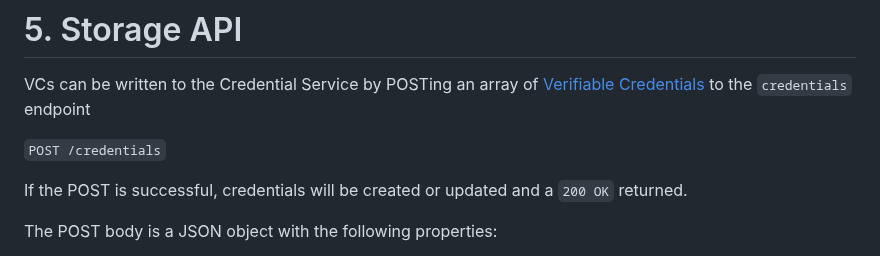
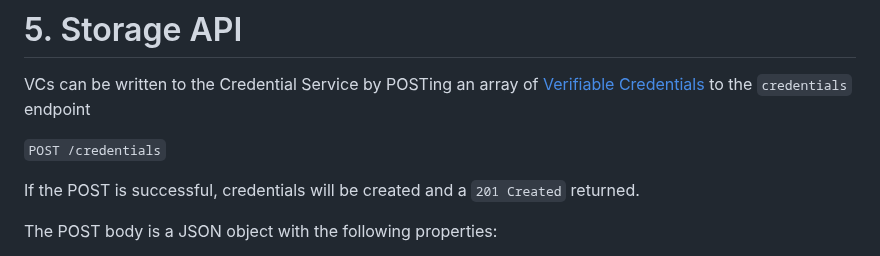
Before and after one commit to eclipse-dataspace-dcp/decentralized-claims-protocol, a Markdown page: specifications/M1/verifiable.presentation.protocol.md, the part around the change. GitHub-like rendering.

Commit message:
Update specifications/M1/verifiable.presentation.protocol.md
Co-authored-by: Boris Rizov (ZF Friedrichshafen AG) <138589018+borisrizov-zf@users.noreply.github.com>

```diff
--- a/specifications/M1/verifiable.presentation.protocol.md
+++ b/specifications/M1/verifiable.presentation.protocol.md
@@ -171,7 +171,7 @@ the `credentials` endpoint
 
 `POST /credentials`
 
-If the POST is successful, credentials will be created or updated and a `200 OK` returned.
+If the POST is successful, credentials will be created and a `201 Created` returned.
 
 The POST body is a JSON object with the following properties:
 
```
